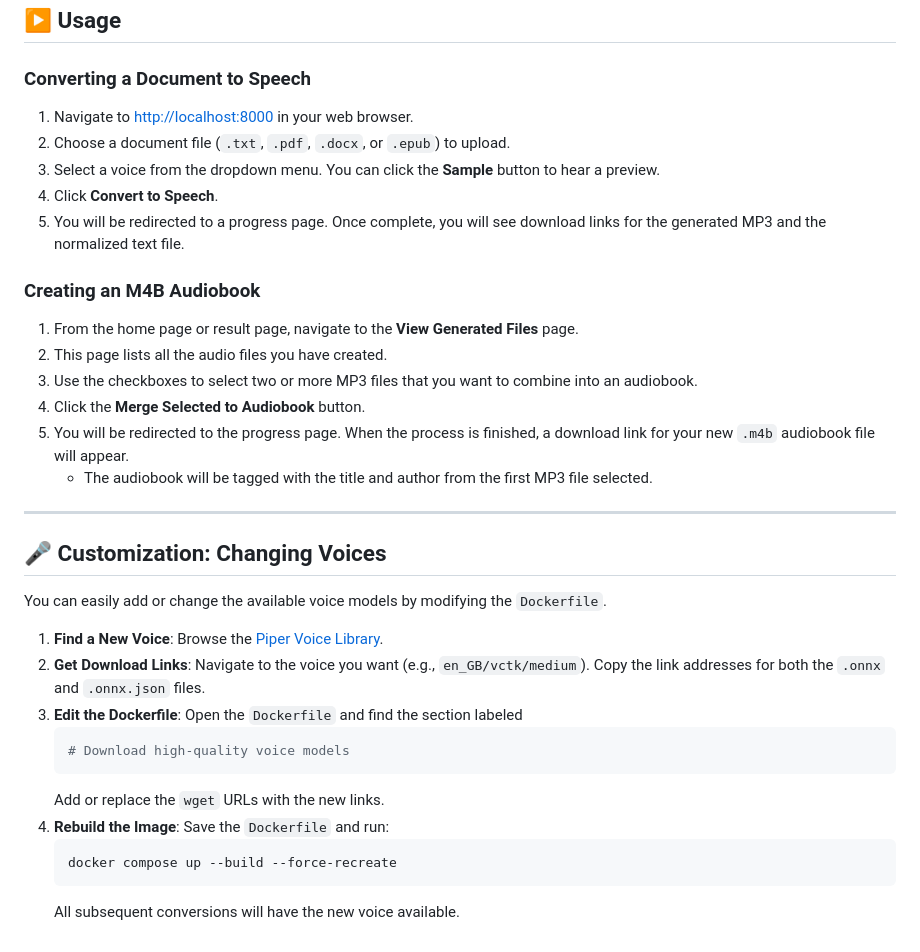
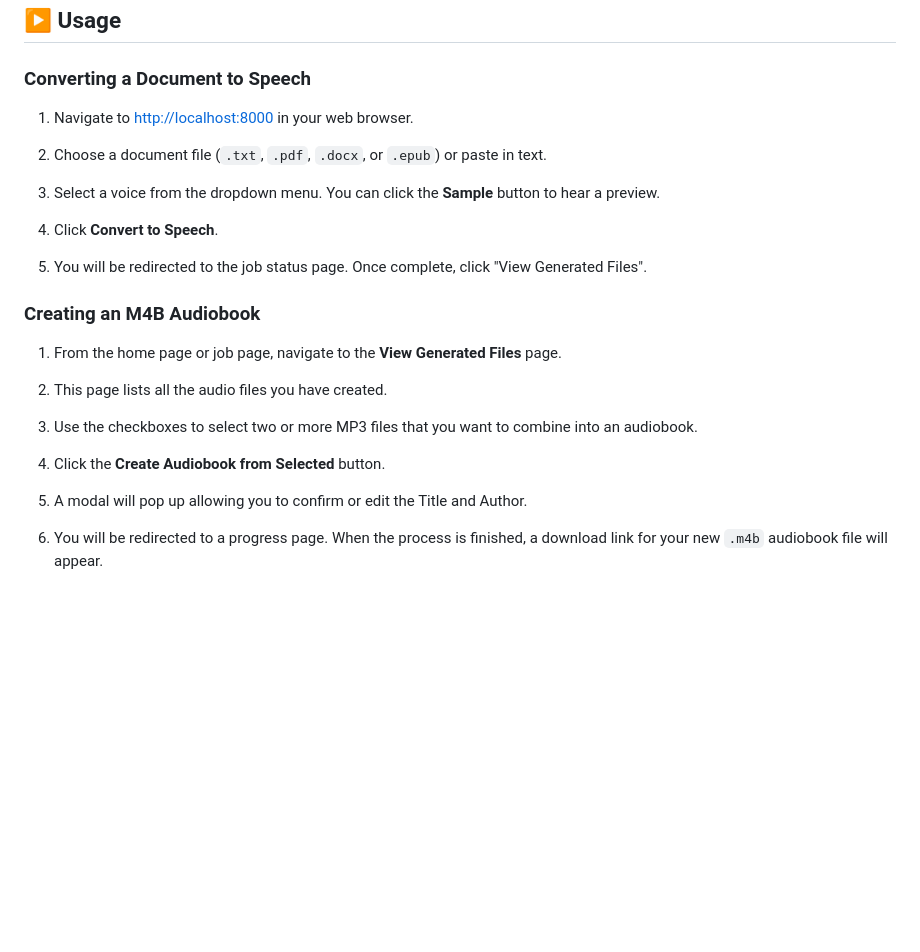
Before and after one commit to JMiahMan1/Docket-TTS, a Markdown page: README.md, the part around the change printed below. Drawn GitHub-style; blank space fills up the shorter version.

````diff
--- a/README.md
+++ b/README.md
@@ -62,34 +93,28 @@ docker compose down
 ## ▶️ Usage
 
 ### Converting a Document to Speech
-1. Navigate to [http://localhost:8000](http://localhost:8000) in your web browser.
-2. Choose a document file (`.txt`, `.pdf`, `.docx`, or `.epub`) to upload.
-3. Select a voice from the dropdown menu. You can click the **Sample** button to hear a preview.
-4. Click **Convert to Speech**.
-5. You will be redirected to a progress page. Once complete, you will see download links for the generated MP3 and the normalized text file.
+
+1.  Navigate to [http://localhost:8000](https://www.google.com/search?q=http://localhost:8000 "null") in your web browser.
+
+2.  Choose a document file (`.txt`, `.pdf`, `.docx`, or `.epub`) or paste in text.
+
+3.  Select a voice from the dropdown menu. You can click the **Sample** button to hear a preview.
+
+4.  Click **Convert to Speech**.
+
+5.  You will be redirected to the job status page. Once complete, click "View Generated Files".
+
 
 ### Creating an M4B Audiobook
-1. From the home page or result page, navigate to the **View Generated Files** page.
-2. This page lists all the audio files you have created.
-3. Use the checkboxes to select two or more MP3 files that you want to combine into an audiobook.
-4. Click the **Merge Selected to Audiobook** button.
-5. You will be redirected to the progress page. When the process is finished, a download link for your new `.m4b` audiobook file will appear.
-   - The audiobook will be tagged with the title and author from the first MP3 file selected.
 
----
+1.  From the home page or job page, navigate to the **View Generated Files** page.
 
-## 🎤 Customization: Changing Voices
-You can easily add or change the available voice models by modifying the `Dockerfile`.
+2.  This page lists all the audio files you have created.
 
-1. **Find a New Voice**: Browse the [Piper Voice Library](https://huggingface.co/rhasspy/piper-voices).
-2. **Get Download Links**: Navigate to the voice you want (e.g., `en_GB/vctk/medium`). Copy the link addresses for both the `.onnx` and `.onnx.json` files.
-3. **Edit the Dockerfile**: Open the `Dockerfile` and find the section labeled
-   ```dockerfile
-   # Download high-quality voice models
-   ```
-   Add or replace the `wget` URLs with the new links.
-4. **Rebuild the Image**: Save the `Dockerfile` and run:
-   ```bash
-   docker compose up --build --force-recreate
-   ```
-   All subsequent conversions will have the new voice available.
+3.  Use the checkboxes to select two or more MP3 files that you want to combine into an audiobook.
+
+4.  Click the **Create Audiobook from Selected** button.
+
+5.  A modal will pop up allowing you to confirm or edit the Title and Author.
+
+6.  You will be redirected to a progress page. When the process is finished, a download link for your new `.m4b` audiobook file will appear.
````
Also changed, not shown: other parts of README.md (+60 -29 lines).
